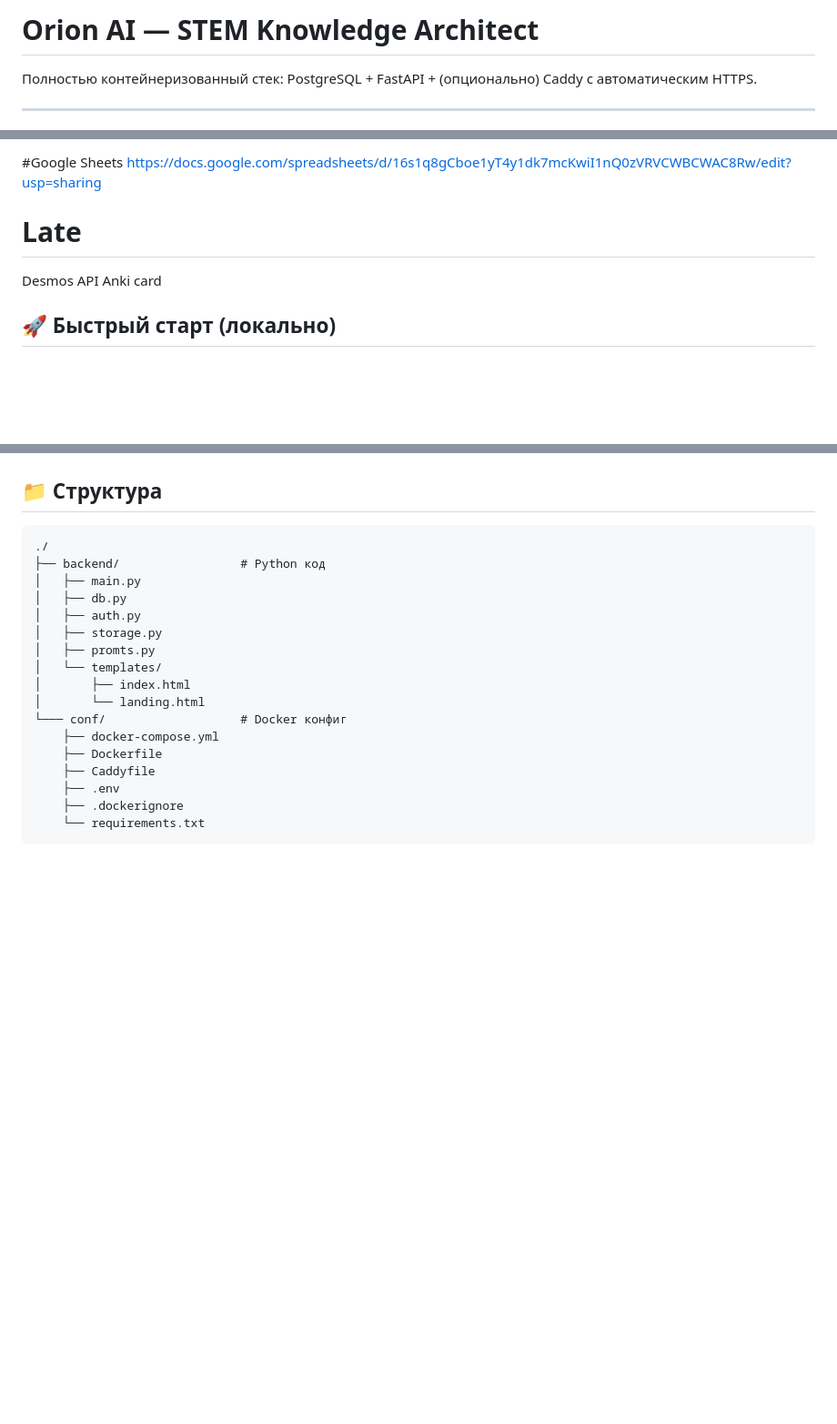
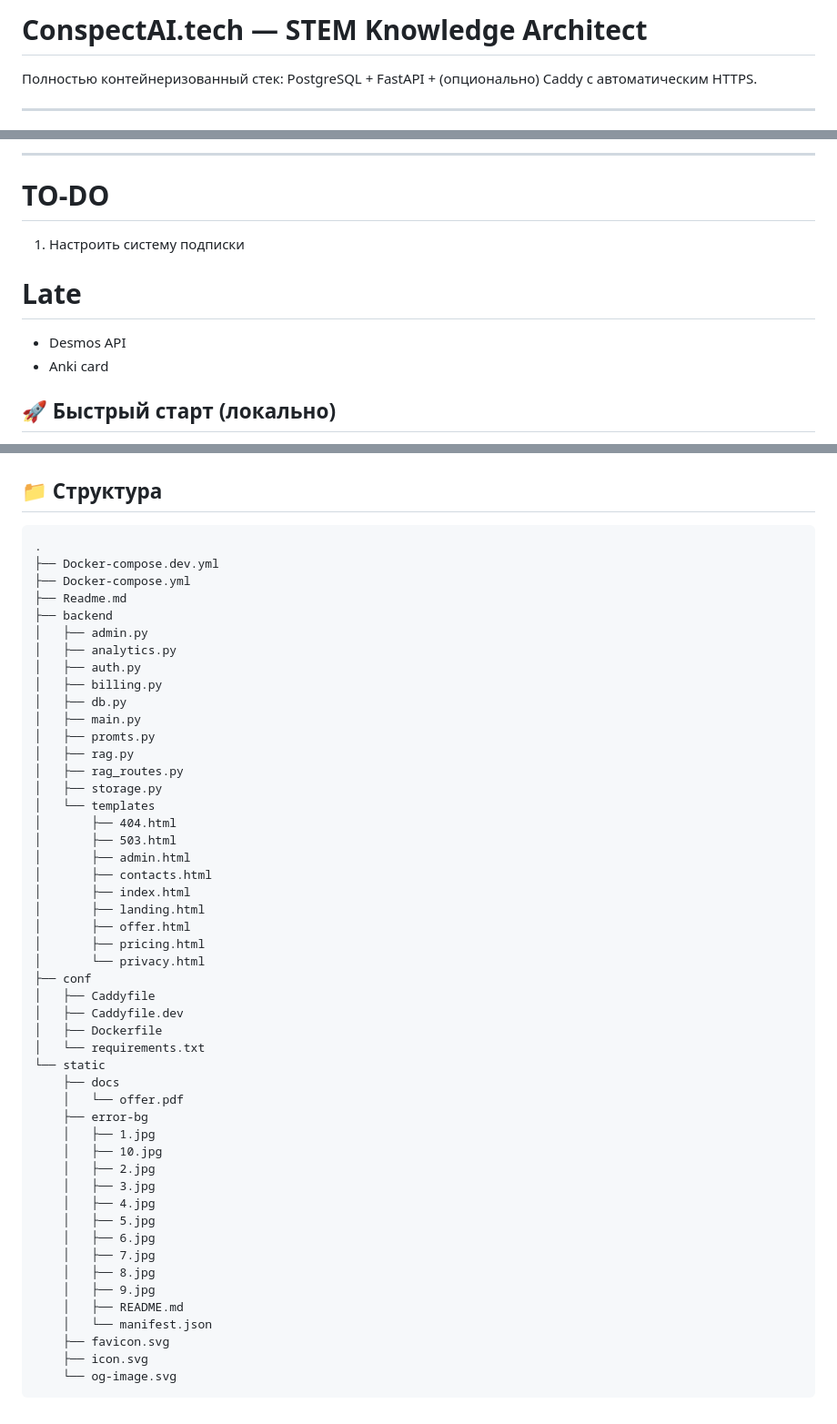
Before and after one commit to slon-hk/ConspectAI, a Markdown page: Readme.md, 3 parts joined by grey strips. Shown at 91% size. Rendered like a GitHub page; blank space fills up the shorter version.

Commit message:
Редактировать Readme.md

````diff
--- a/Readme.md
+++ b/Readme.md
@@ -1,5 +1,4 @@
-# Orion AI — STEM Knowledge Architect
-
+# ConspectAI.tech — STEM Knowledge Architect
 Полностью контейнеризованный стек: PostgreSQL + FastAPI + (опционально) Caddy с автоматическим HTTPS.
 
 ---
@@ -6,10 +7,11 @@
 
-#Google Sheets
-https://docs.google.com/spreadsheets/d/16s1q8gCboe1yT4y1dk7mcKwiI1nQ0zVRVCWBCWAC8Rw/edit?usp=sharing
+---
+# TO-DO
+1. Настроить систему подписки
 
 # Late
-Desmos API
-Anki card
+- Desmos API
+- Anki card
 
 
 ## 🚀 Быстрый старт (локально)
@@ -169,21 +113,53 @@ docker compose down -v
 ## 📁 Структура
 
 ```
-./
-├── backend/                 # Python код
+.
+├── Docker-compose.dev.yml
+├── Docker-compose.yml
+├── Readme.md
+├── backend
+│   ├── admin.py
+│   ├── analytics.py
+│   ├── auth.py
+│   ├── billing.py
+│   ├── db.py
 │   ├── main.py
-│   ├── db.py
-│   ├── auth.py
+│   ├── promts.py
+│   ├── rag.py
+│   ├── rag_routes.py
 │   ├── storage.py
-│   ├── promts.py
-│   └── templates/
+│   └── templates
+│       ├── 404.html
+│       ├── 503.html
+│       ├── admin.html
+│       ├── contacts.html
 │       ├── index.html
-│       └── landing.html
-└─── conf/                   # Docker конфиг
-    ├── docker-compose.yml
-    ├── Dockerfile
-    ├── Caddyfile
-    ├── .env
-    ├── .dockerignore
-    └── requirements.txt
+│       ├── landing.html
+│       ├── offer.html
+│       ├── pricing.html
+│       └── privacy.html
+├── conf
+│   ├── Caddyfile
+│   ├── Caddyfile.dev
+│   ├── Dockerfile
+│   └── requirements.txt
+└── static
+    ├── docs
+    │   └── offer.pdf
+    ├── error-bg
+    │   ├── 1.jpg
+    │   ├── 10.jpg
+    │   ├── 2.jpg
+    │   ├── 3.jpg
+    │   ├── 4.jpg
+    │   ├── 5.jpg
+    │   ├── 6.jpg
+    │   ├── 7.jpg
+    │   ├── 8.jpg
+    │   ├── 9.jpg
+    │   ├── README.md
+    │   └── manifest.json
+    ├── favicon.svg
+    ├── icon.svg
+    └── og-image.svg
 ```
````
Also changed, not shown: other parts of Readme.md (+7 -63 lines).
